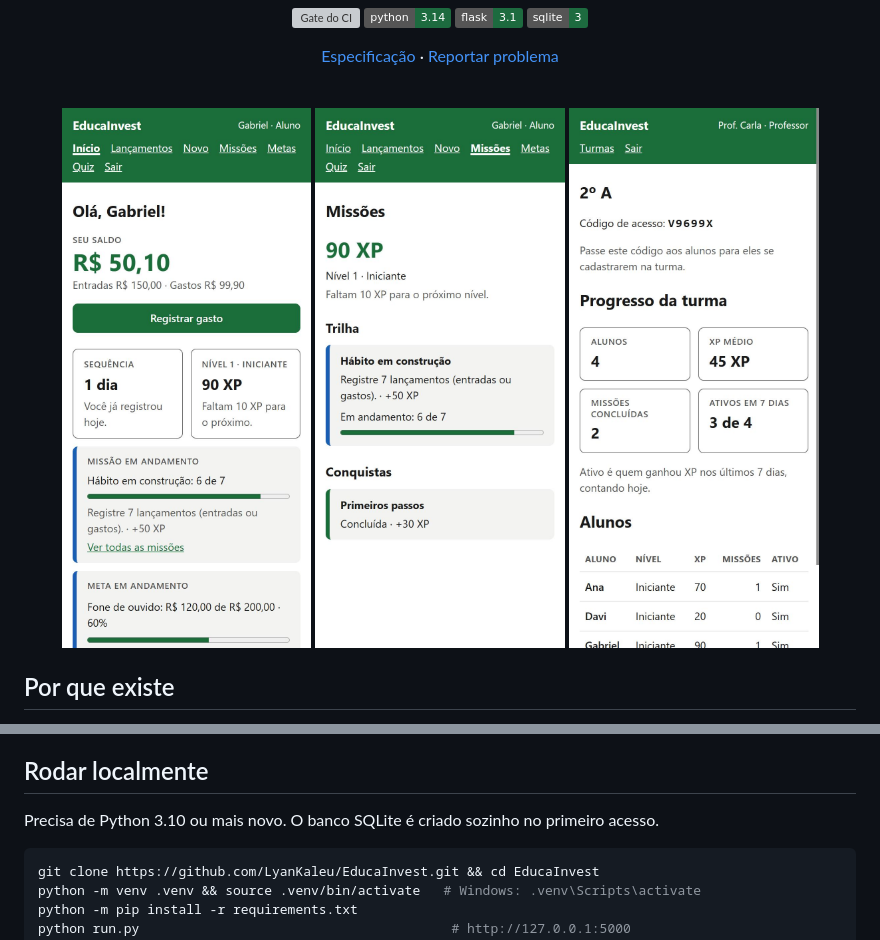
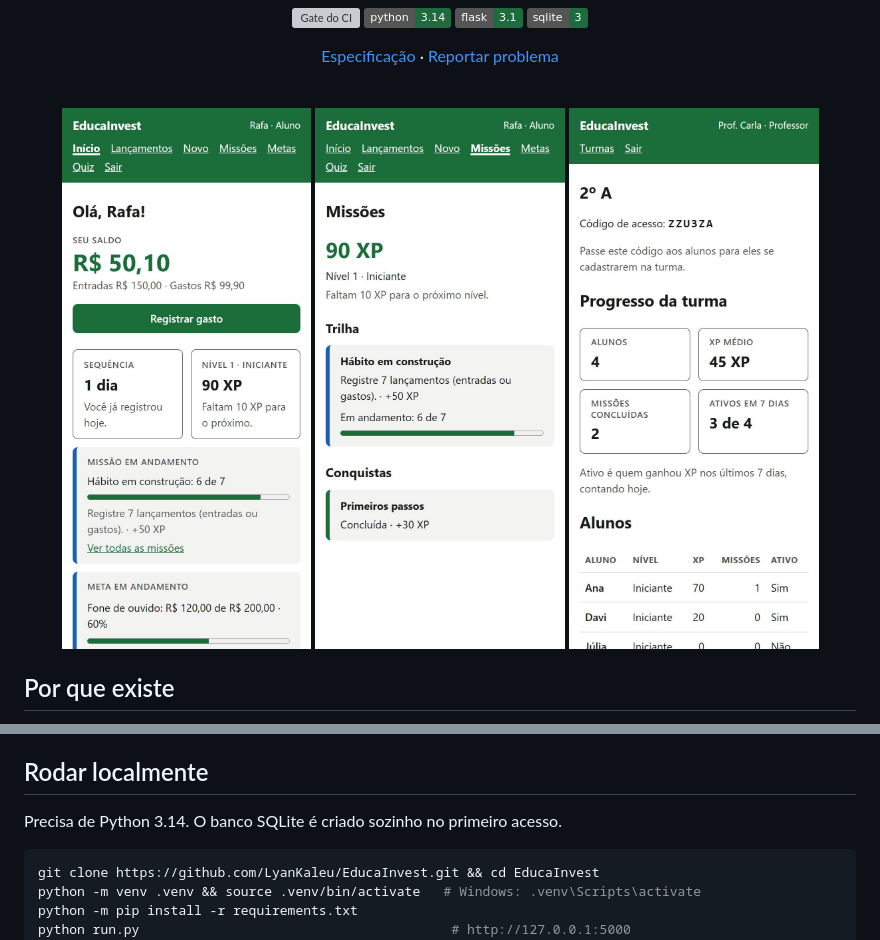
Before and after one commit to LyanKaleu/EducaInvest, a Markdown page: README.md, 2 parts joined by grey strips. GitHub-like rendering; pictures changed too: docs/img/inicio.jpg, docs/img/missoes.jpg, docs/img/turma.jpg; badges without logos; grey boxes are pictures that could not be loaded.

Commit message:
docs(docs): copia o texto exato da autorização, fixa o python 3.14 e troca o apelido dos prints
Co-Authored-By: Claude Opus 5.5 <noreply@anthropic.com>

````diff
--- a/README.md
+++ b/README.md
@@ -40,7 +40,7 @@ O aluno registra o próprio dinheiro, cumpre missões e ganha XP. O professor ac
 
 ## Rodar localmente
 
-Precisa de Python 3.10 ou mais novo. O banco SQLite é criado sozinho no primeiro acesso.
+Precisa de Python 3.14. O banco SQLite é criado sozinho no primeiro acesso.
 
 ```bash
 git clone https://github.com/LyanKaleu/EducaInvest.git && cd EducaInvest
````
Also changed, not shown: docs/ESPECIFICACAO.md (+1 -1 lines).
